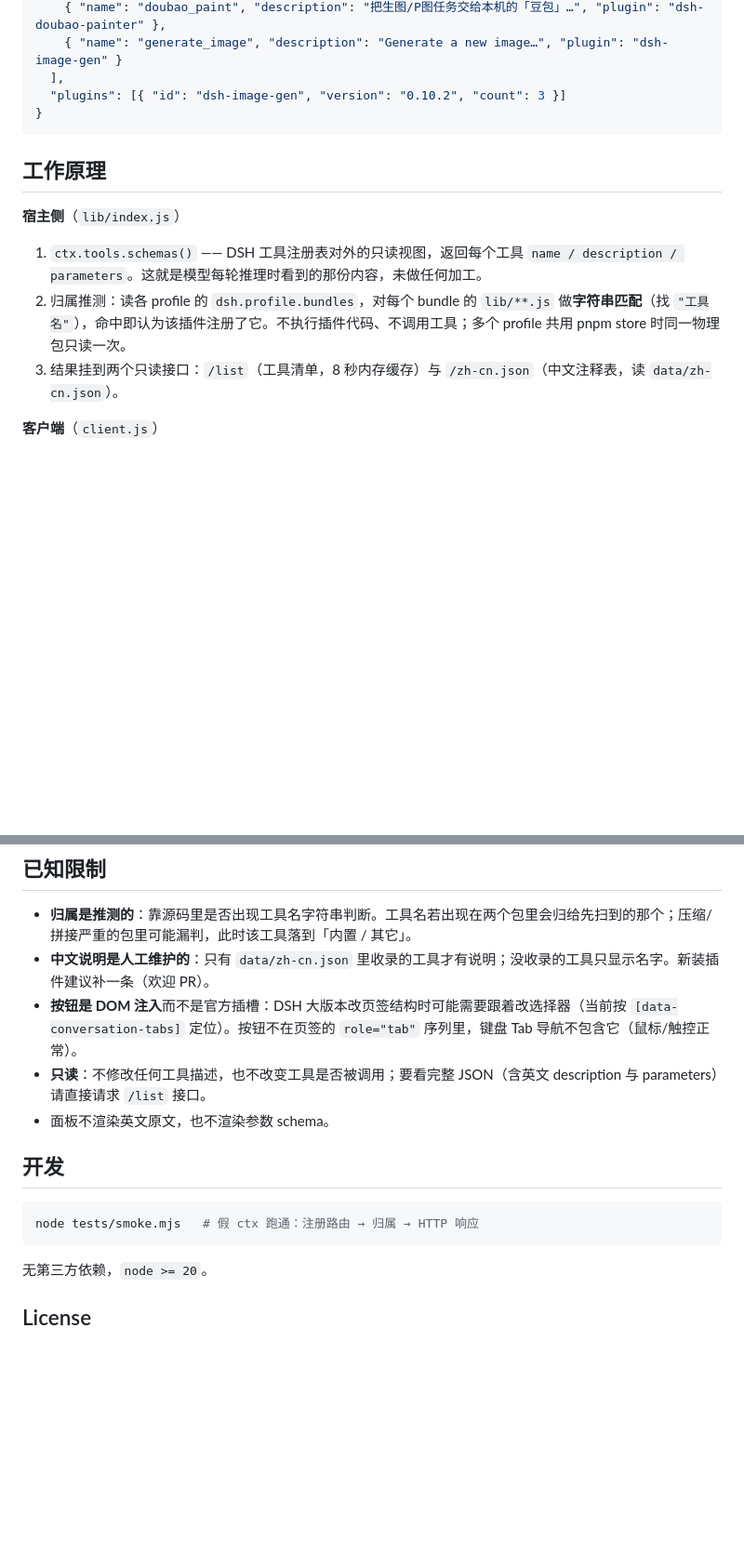
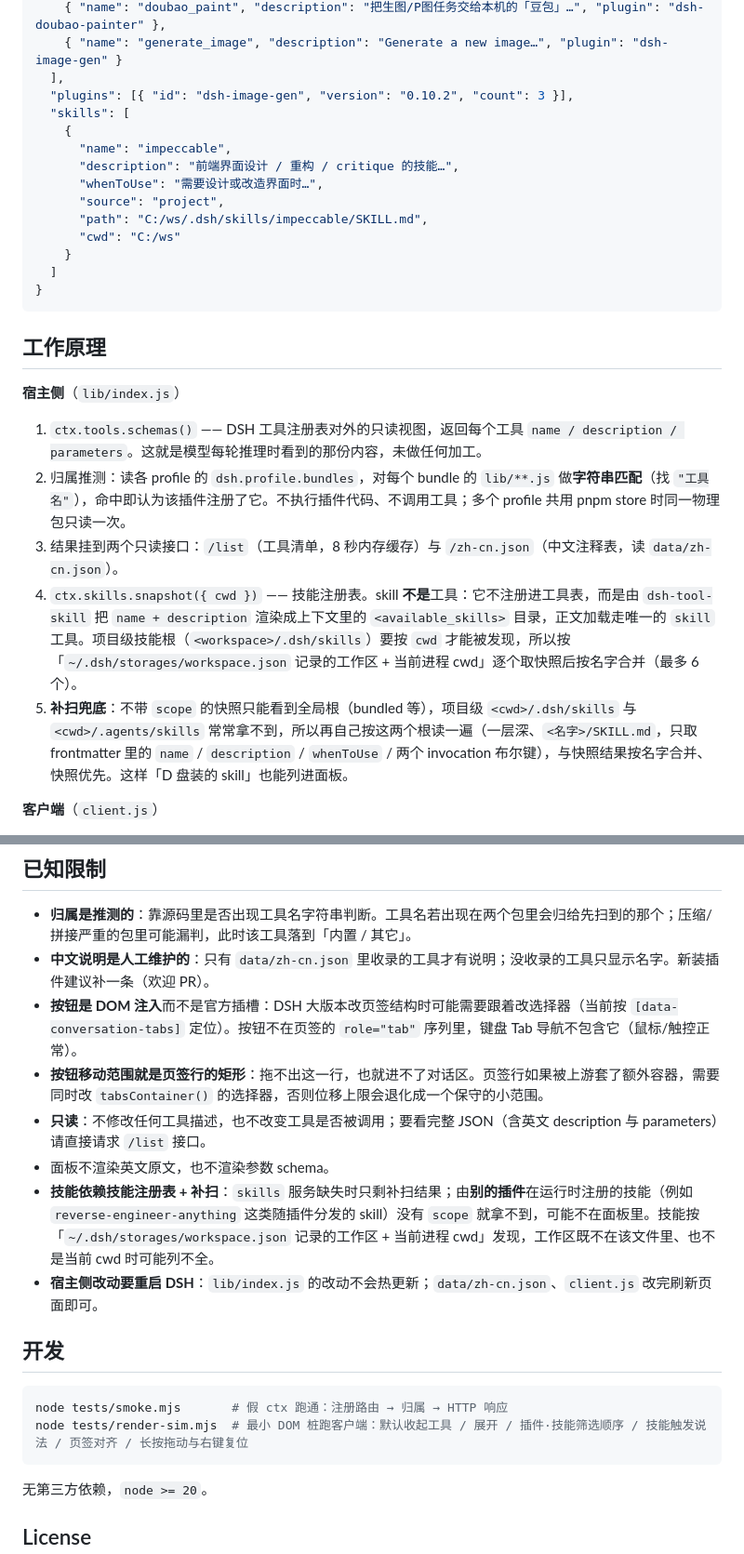
Before and after one commit to Stook-404/dsh-trigger-prompts, a Markdown page: README.md, 2 parts joined by grey strips. Shown at 93% size. Rendered like a GitHub page; blank space fills up the shorter version.

````diff
--- a/README.md
+++ b/README.md
@@ -56,7 +64,17 @@ GET http://127.0.0.1:19387/plugins/dsh-trigger-prompts/zh-cn.json
     { "name": "doubao_paint", "description": "把生图/P图任务交给本机的「豆包」…", "plugin": "dsh-doubao-painter" },
     { "name": "generate_image", "description": "Generate a new image…", "plugin": "dsh-image-gen" }
   ],
-  "plugins": [{ "id": "dsh-image-gen", "version": "0.10.2", "count": 3 }]
+  "plugins": [{ "id": "dsh-image-gen", "version": "0.10.2", "count": 3 }],
+  "skills": [
+    {
+      "name": "impeccable",
+      "description": "前端界面设计 / 重构 / critique 的技能…",
+      "whenToUse": "需要设计或改造界面时…",
+      "source": "project",
+      "path": "C:/ws/.dsh/skills/impeccable/SKILL.md",
+      "cwd": "C:/ws"
+    }
+  ]
 }
 ```
 
@@ -67,6 +85,8 @@ GET http://127.0.0.1:19387/plugins/dsh-trigger-prompts/zh-cn.json
 1. `ctx.tools.schemas()` —— DSH 工具注册表对外的只读视图，返回每个工具 `name / description / parameters`。这就是模型每轮推理时看到的那份内容，未做任何加工。
 2. 归属推测：读各 profile 的 `dsh.profile.bundles`，对每个 bundle 的 `lib/**.js` 做**字符串匹配**（找 `"工具名"`），命中即认为该插件注册了它。不执行插件代码、不调用工具；多个 profile 共用 pnpm store 时同一物理包只读一次。
 3. 结果挂到两个只读接口：`/list`（工具清单，8 秒内存缓存）与 `/zh-cn.json`（中文注释表，读 `data/zh-cn.json`）。
+4. `ctx.skills.snapshot({ cwd })` —— 技能注册表。skill **不是**工具：它不注册进工具表，而是由 `dsh-tool-skill` 把 `name + description` 渲染成上下文里的 `<available_skills>` 目录，正文加载走唯一的 `skill` 工具。项目级技能根（`<workspace>/.dsh/skills`）要按 `cwd` 才能被发现，所以按「`~/.dsh/storages/workspace.json` 记录的工作区 + 当前进程 cwd」逐个取快照后按名字合并（最多 6 个）。
+5. **补扫兜底**：不带 `scope` 的快照只能看到全局根（bundled 等），项目级 `<cwd>/.dsh/skills` 与 `<cwd>/.agents/skills` 常常拿不到，所以再自己按这两个根读一遍（一层深、`<名字>/SKILL.md`，只取 frontmatter 里的 `name` / `description` / `whenToUse` / 两个 invocation 布尔键），与快照结果按名字合并、快照优先。这样「D 盘装的 skill」也能列进面板。
 
 **客户端**（`client.js`）
 
@@ -112,13 +135,17 @@ GET http://127.0.0.1:19387/plugins/dsh-trigger-prompts/zh-cn.json
 - **归属是推测的**：靠源码里是否出现工具名字符串判断。工具名若出现在两个包里会归给先扫到的那个；压缩/拼接严重的包里可能漏判，此时该工具落到「内置 / 其它」。
 - **中文说明是人工维护的**：只有 `data/zh-cn.json` 里收录的工具才有说明；没收录的工具只显示名字。新装插件建议补一条（欢迎 PR）。
 - **按钮是 DOM 注入**而不是官方插槽：DSH 大版本改页签结构时可能需要跟着改选择器（当前按 `[data-conversation-tabs]` 定位）。按钮不在页签的 `role="tab"` 序列里，键盘 Tab 导航不包含它（鼠标/触控正常）。
+- **按钮移动范围就是页签行的矩形**：拖不出这一行，也就进不了对话区。页签行如果被上游套了额外容器，需要同时改 `tabsContainer()` 的选择器，否则位移上限会退化成一个保守的小范围。
 - **只读**：不修改任何工具描述，也不改变工具是否被调用；要看完整 JSON（含英文 description 与 parameters）请直接请求 `/list` 接口。
 - 面板不渲染英文原文，也不渲染参数 schema。
+- **技能依赖技能注册表 + 补扫**：`skills` 服务缺失时只剩补扫结果；由**别的插件**在运行时注册的技能（例如 `reverse-engineer-anything` 这类随插件分发的 skill）没有 `scope` 就拿不到，可能不在面板里。技能按「`~/.dsh/storages/workspace.json` 记录的工作区 + 当前进程 cwd」发现，工作区既不在该文件里、也不是当前 cwd 时可能列不全。
+- **宿主侧改动要重启 DSH**：`lib/index.js` 的改动不会热更新；`data/zh-cn.json`、`client.js` 改完刷新页面即可。
 
 ## 开发
 
 ```bash
-node tests/smoke.mjs   # 假 ctx 跑通：注册路由 → 归属 → HTTP 响应
+node tests/smoke.mjs       # 假 ctx 跑通：注册路由 → 归属 → HTTP 响应
+node tests/render-sim.mjs  # 最小 DOM 桩跑客户端：默认收起工具 / 展开 / 插件·技能筛选顺序 / 技能触发说法 / 页签对齐 / 长按拖动与右键复位
 ```
 
 无第三方依赖，`node >= 20`。
````
Also changed, not shown: other parts of README.md (+15 -4 lines), docs/preview.png (added), 6 other files.
